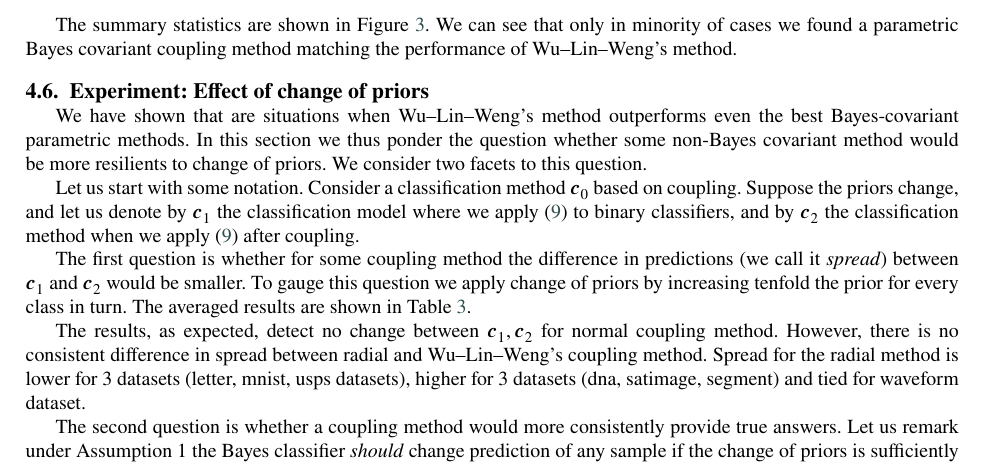
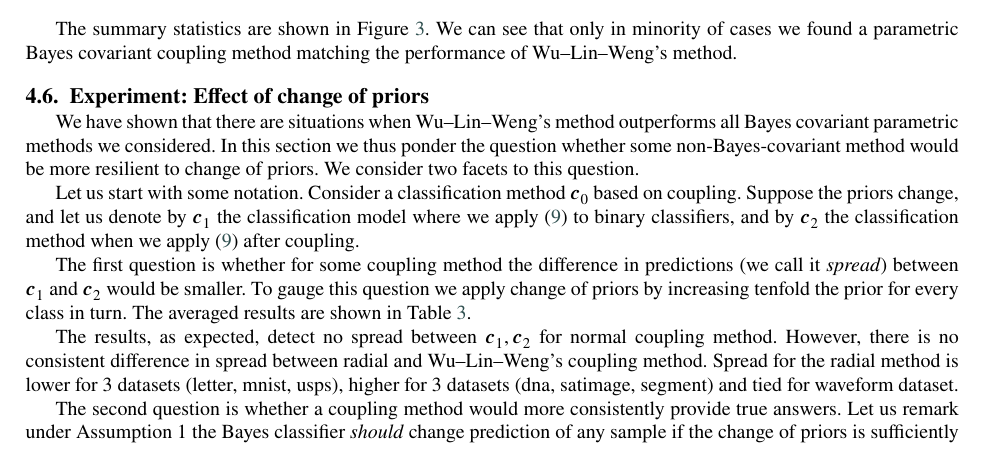
Before and after one commit to ondrej-such/snh1, a LaTeX paper (PatRec.tex, which reads experiment.tex): part of page 12 of 16, cut so that both start at the same text. Compiled offline with pdfLaTeX.

Commit message:
Fixes in experiments

```diff
--- a/experiment.tex
+++ b/experiment.tex
@@ -125,7 +125,7 @@ We can see that only in minority of cases we found a parametric Bayes covariant
 \subsection{Experiment: Effect of change of priors}  \label{sec:exp4}
 %\subsection{Wu--Lin--Weng's method}
 
-We have shown that are situations when Wu--Lin--Weng's method outperforms even the best Bayes-covariant parametric methods. In this section we thus ponder the question whether some non-Bayes covariant method would be more resilients to change of priors. We consider two facets to this question.
+We have shown that there are situations when Wu--Lin--Weng's method outperforms all Bayes covariant parametric methods we considered. In this section we thus ponder the question whether some non-Bayes-covariant method would be more resilient to change of priors. We consider two facets to this question.
 
 Let us start with some notation. Consider a classification method $\boldsymbol{c}_0$ based on coupling. Suppose the priors change, and let us denote by $\boldsymbol{c}_1$ the classification model where we apply \eqref{eq:changePrior} to binary classifiers, and by $\boldsymbol{c}_2$ the classification method when we apply \eqref{eq:changePrior} after coupling.
 
@@ -133,7 +133,7 @@ The first question is whether for some coupling method the difference in predict
 
 \input {tab-exp4.tex}
 
-The results, as expected, detect no change between $\boldsymbol{c}_1, \boldsymbol{c}_2$ for normal coupling method. However, there is no consistent difference in spread between radial and Wu--Lin--Weng's coupling method. Spread for the radial method is lower for 3 datasets (letter, mnist, usps datasets), higher for 3 datasets (dna, satimage, segment) and tied for waveform dataset.
+The results, as expected, detect no spread between $\boldsymbol{c}_1, \boldsymbol{c}_2$ for normal coupling method. However, there is no consistent difference in spread between radial and Wu--Lin--Weng's coupling method. Spread for the radial method is lower for 3 datasets (letter, mnist, usps), higher for 3 datasets (dna, satimage, segment) and tied for waveform dataset.
 
 The second question is whether a coupling method would more consistently provide true answers. Let us remark under Assumption 1 the Bayes classifier \emph{should} change prediction of any sample if the change of priors is sufficiently large. Thus to evaluate this question
 
```
Also changed, not shown: makefile, 3 other files.
